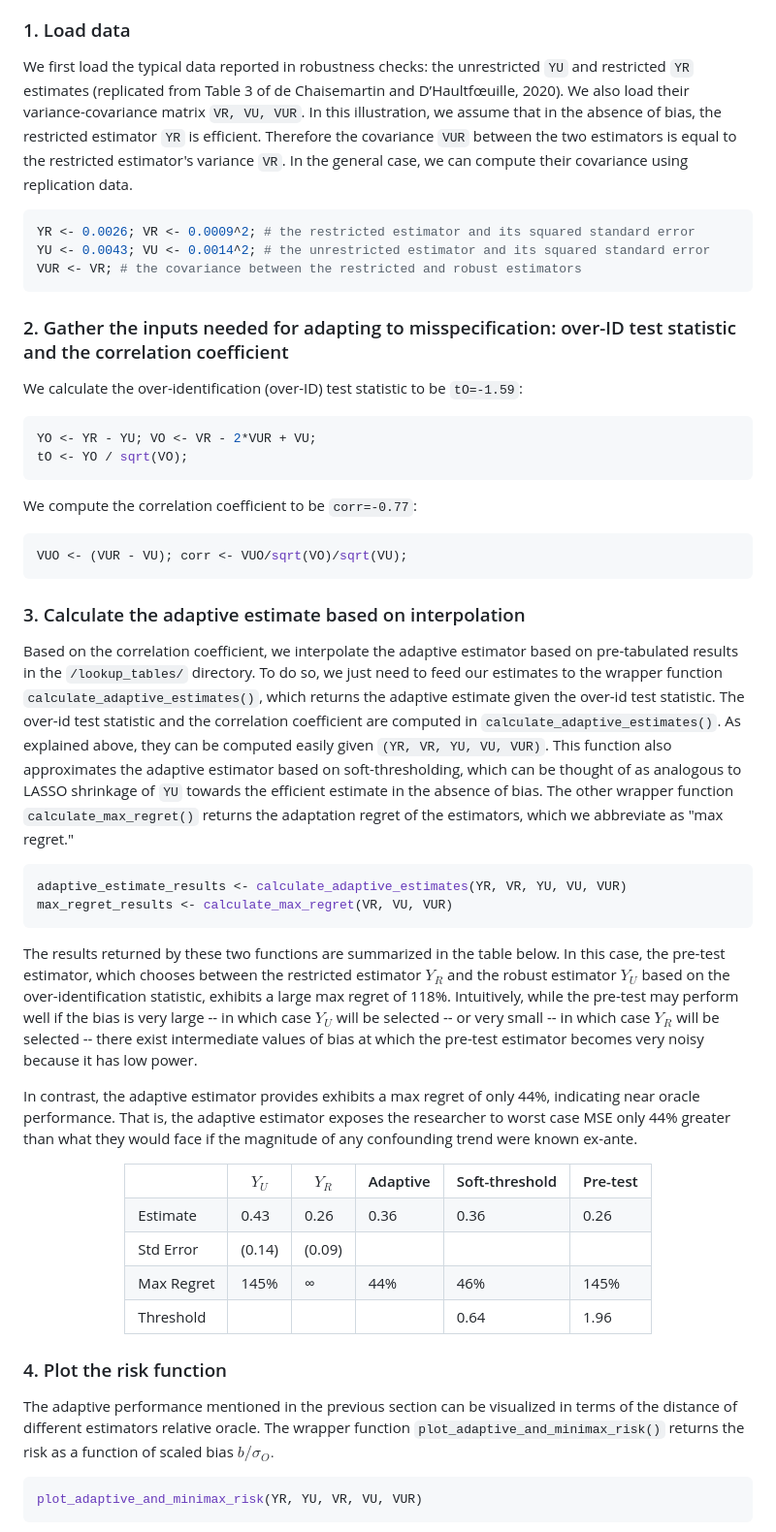
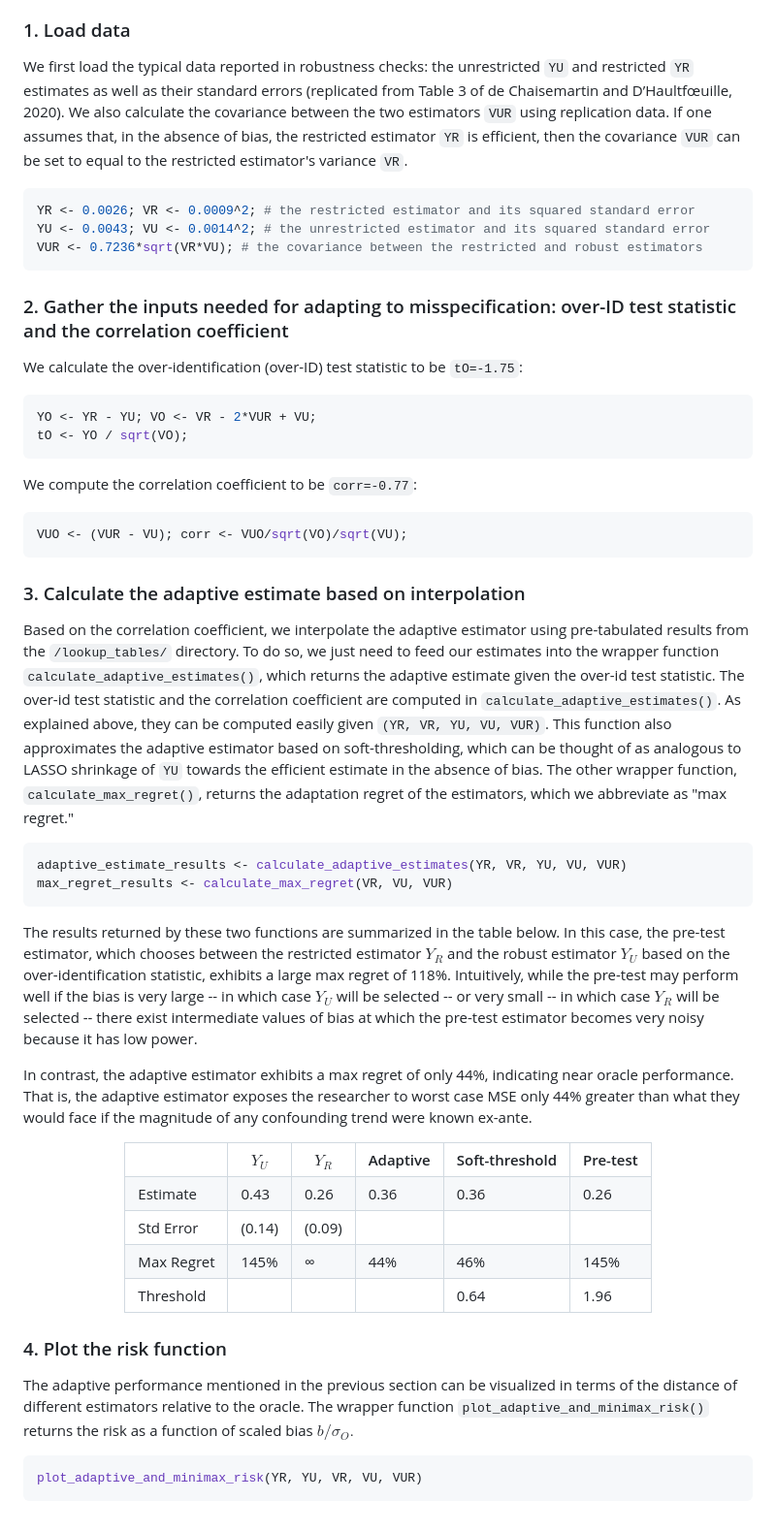
Before and after one commit to lsun20/MissAdapt, a Markdown page: README.md, the part around one of its changes. Shown at 97% size. Drawn GitHub-style.

````diff
--- a/README.md
+++ b/README.md
@@ -17,14 +17,14 @@ The adaptive estimator pools information across the unrestricted and restricted
 The vignette below is illustrated in `R` using the `example.R` script.  Please note that the script assumes that the `MATLAB/lookup_tables/` directory, which contains the pre-tabulated adaptive estimators, is correctly downloaded and referenced in the provided paths.
 
 ### 1. Load data
-We first load the typical data reported in robustness checks: the unrestricted `YU` and restricted `YR` estimates (replicated from Table 3 of de Chaisemartin and D’Haultfœuille, 2020). We also load their variance-covariance matrix `VR, VU, VUR`. In this illustration, we assume that in the absence of bias, the restricted estimator `YR` is efficient.  Therefore the covariance `VUR` between the two estimators is equal to the restricted estimator's variance `VR`.  In the general case, we can compute their covariance using replication data.
+We first load the typical data reported in robustness checks: the unrestricted `YU` and restricted `YR` estimates as well as their standard errors (replicated from Table 3 of de Chaisemartin and D’Haultfœuille, 2020). We also calculate the covariance between the two estimators `VUR` using replication data. If one assumes that, in the absence of bias, the restricted estimator `YR` is efficient, then the covariance `VUR` can be set to equal to the restricted estimator's variance `VR`.
 ```r
 YR <- 0.0026; VR <- 0.0009^2; # the restricted estimator and its squared standard error
 YU <- 0.0043; VU <- 0.0014^2; # the unrestricted estimator and its squared standard error
-VUR <- VR; # the covariance between the restricted and robust estimators
+VUR <- 0.7236*sqrt(VR*VU); # the covariance between the restricted and robust estimators
 ```
 ### 2. Gather the inputs needed for adapting to misspecification: over-ID test statistic and the correlation coefficient
-We calculate the over-identification (over-ID) test statistic to be `tO=-1.59`:
+We calculate the over-identification (over-ID) test statistic to be `tO=-1.75`:
 ```r
 YO <- YR - YU; VO <- VR - 2*VUR + VU;
 tO <- YO / sqrt(VO);
@@ -35,7 +35,7 @@ VUO <- (VUR - VU); corr <- VUO/sqrt(VO)/sqrt(VU);
 ```
 
 ### 3. Calculate the adaptive estimate based on interpolation
-Based on the correlation coefficient, we interpolate the adaptive estimator based on pre-tabulated results in the `/lookup_tables/` directory. To do so, we just need to feed our estimates to the wrapper function `calculate_adaptive_estimates()`, which returns the adaptive estimate given the over-id test statistic. The over-id test statistic and the correlation coefficient are computed in `calculate_adaptive_estimates()`.  As explained above, they can be computed easily given `(YR, VR, YU, VU, VUR)`. This function also approximates the adaptive estimator based on soft-thresholding, which can be thought of as analogous to LASSO shrinkage of `YU` towards the efficient estimate in the absence of bias. The other wrapper function `calculate_max_regret()` returns the adaptation regret of the estimators, which we abbreviate as "max regret."
+Based on the correlation coefficient, we interpolate the adaptive estimator using pre-tabulated results from the `/lookup_tables/` directory. To do so, we just need to feed our estimates into the wrapper function `calculate_adaptive_estimates()`, which returns the adaptive estimate given the over-id test statistic. The over-id test statistic and the correlation coefficient are computed in `calculate_adaptive_estimates()`.  As explained above, they can be computed easily given `(YR, VR, YU, VU, VUR)`. This function also approximates the adaptive estimator based on soft-thresholding, which can be thought of as analogous to LASSO shrinkage of `YU` towards the efficient estimate in the absence of bias. The other wrapper function, `calculate_max_regret()`, returns the adaptation regret of the estimators, which we abbreviate as "max regret."
 
 ```r
 adaptive_estimate_results <- calculate_adaptive_estimates(YR, VR, YU, VU, VUR)
@@ -43,7 +43,7 @@ max_regret_results <- calculate_max_regret(VR, VU, VUR)
 ```
 The results returned by these two functions are summarized in the table below. In this case, the pre-test estimator, which chooses between the restricted estimator $Y_{R}$ and the robust estimator $Y_{U}$ based on the over-identification statistic, exhibits a large max regret of 118%. Intuitively, while the pre-test may perform well if the bias is very large -- in which case $Y_{U}$ will be selected -- or very small -- in which case $Y_{R}$ will be selected -- there exist intermediate values of bias at which the pre-test estimator becomes very noisy because it has low power.
 
-In contrast, the adaptive estimator provides exhibits a max regret of only 44%, indicating near oracle performance. That is, the adaptive estimator exposes the researcher to worst case MSE only 44% greater than what they would face if the magnitude of any confounding trend were known ex-ante.
+In contrast, the adaptive estimator exhibits a max regret of only 44%, indicating near oracle performance. That is, the adaptive estimator exposes the researcher to worst case MSE only 44% greater than what they would face if the magnitude of any confounding trend were known ex-ante.
 
 <div align="center">
   <table>
@@ -92,7 +92,7 @@ In contrast, the adaptive estimator provides exhibits a max regret of only 44%,
 
 
 ### 4. Plot the risk function
-The adaptive performance mentioned in the previous section can be visualized in terms of the distance of different estimators relative oracle.  The wrapper function `plot_adaptive_and_minimax_risk()` returns the risk as a function of scaled bias $b/\sigma_O.$
+The adaptive performance mentioned in the previous section can be visualized in terms of the distance of different estimators relative to the oracle.  The wrapper function `plot_adaptive_and_minimax_risk()` returns the risk as a function of scaled bias $b/\sigma_O.$
 ```r
 plot_adaptive_and_minimax_risk(YR, YU, VR, VU, VUR)
 ```
````
Also changed, not shown: other parts of README.md (+5 -17 lines).
